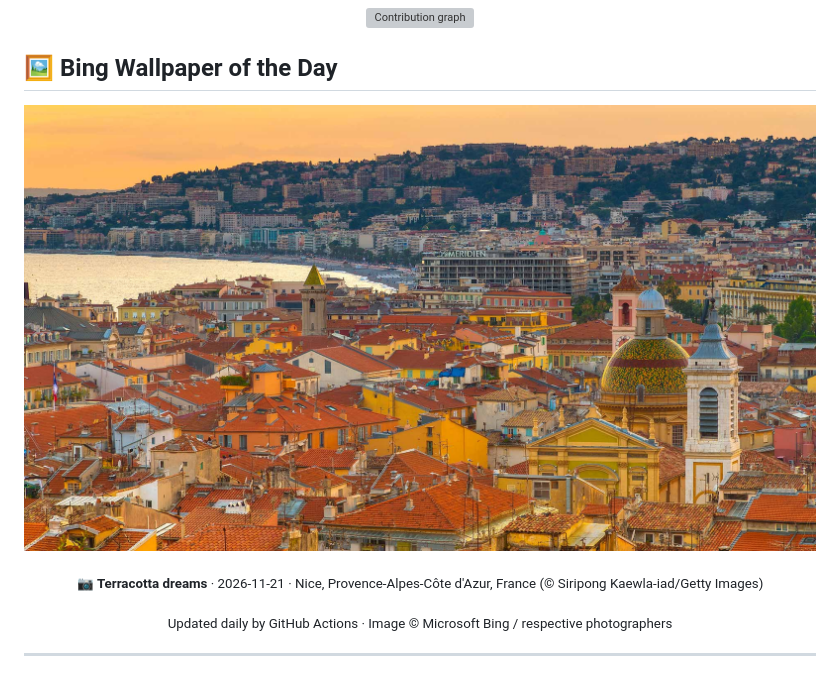
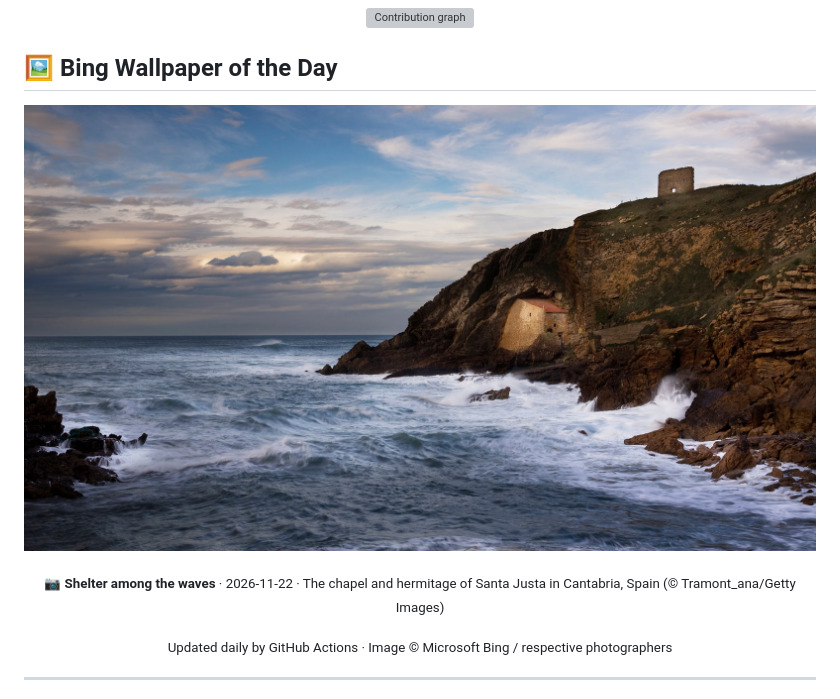
Before and after one commit to fromzcx/fromzcx, a Markdown page: README.md, the part around the change. Rendered like a GitHub page; pictures changed too: bing/bing-wallpaper.jpg; grey boxes are pictures that could not be loaded.

Commit message:
🖼️ Update Bing wallpaper of the day

```diff
--- a/README.md
+++ b/README.md
@@ -60,7 +60,7 @@
 
 <!-- BING-START -->
 <p align="center"><a href="https://www.bing.com"><img src="bing/bing-wallpaper.jpg" alt="Bing Wallpaper of the Day" width="100%" /></a></p>
-<p align="center"><sub>📷 <b>Terracotta dreams</b> · 2026-11-21 · Nice, Provence-Alpes-Côte d&#x27;Azur, France (© Siripong Kaewla-iad/Getty Images)</sub></p>
+<p align="center"><sub>📷 <b>Shelter among the waves</b> · 2026-11-22 · The chapel and hermitage of Santa Justa in Cantabria, Spain (© Tramont_ana/Getty Images)</sub></p>
 <!-- BING-END -->
 
 <p align="center"><sub>Updated daily by GitHub Actions · Image © Microsoft Bing / respective photographers</sub></p>
```
